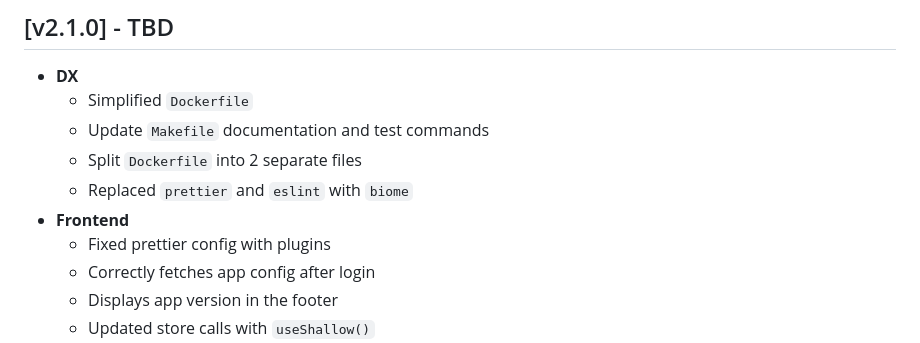
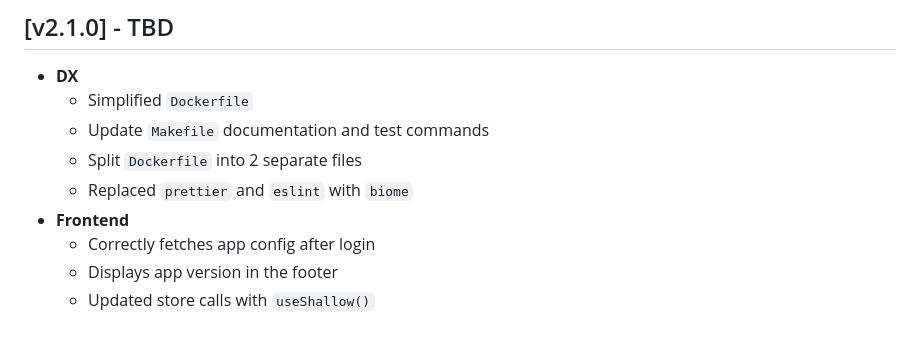
Before and after one commit to Jordan-Kowal/django-react-starter, a Markdown page: CHANGELOG.md, the part around the change. Rendered like a GitHub page.

Commit message:
chore: todo

```diff
--- a/CHANGELOG.md
+++ b/CHANGELOG.md
@@ -8,7 +8,6 @@
   - Split `Dockerfile` into 2 separate files
   - Replaced `prettier` and `eslint` with `biome`
 - **Frontend**
-  - Fixed prettier config with plugins
   - Correctly fetches app config after login
   - Displays app version in the footer
   - Updated store calls with `useShallow()`
```
